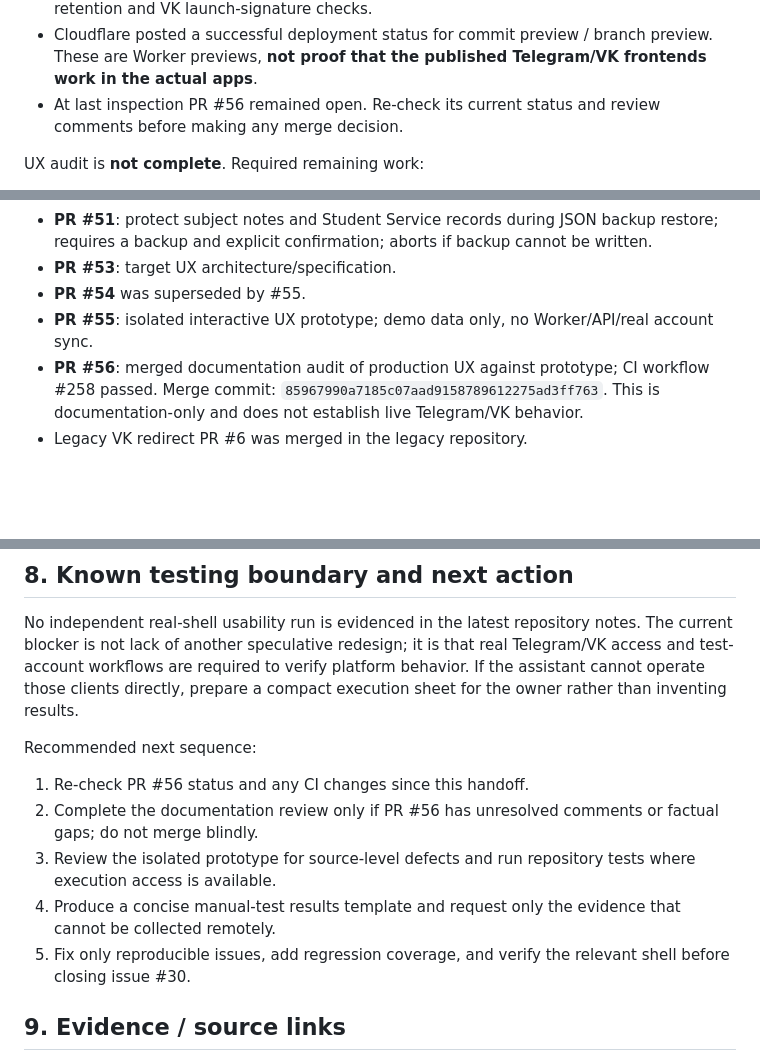
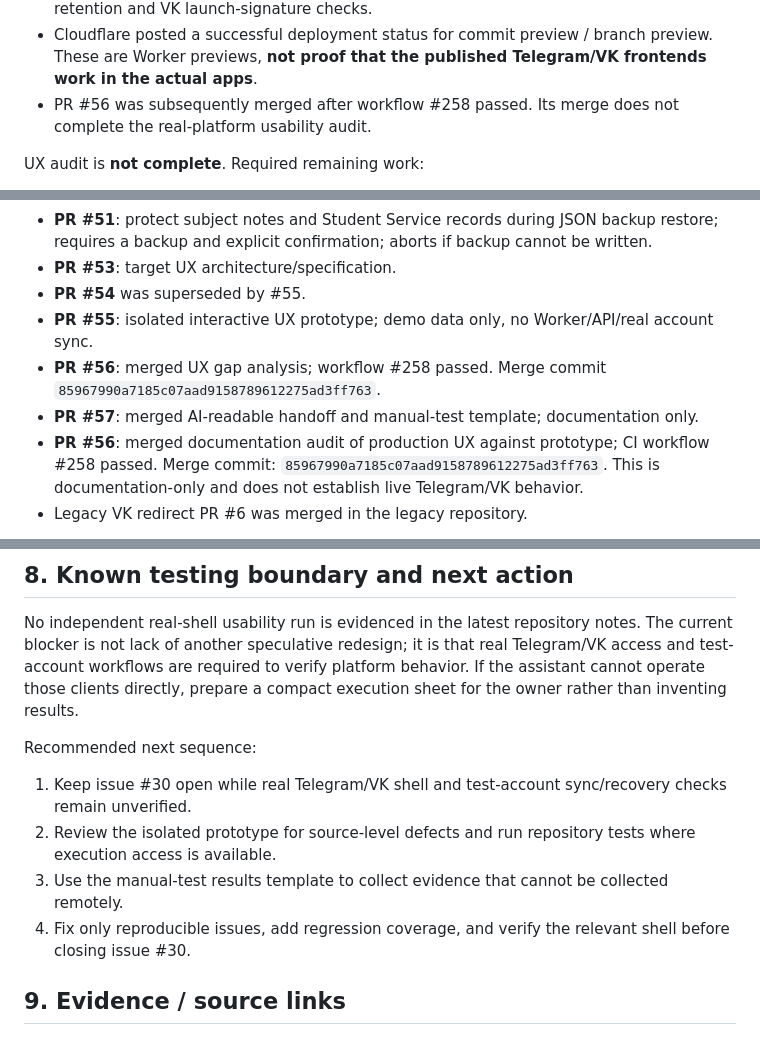
Before and after one commit to mitrofanovdaniil53-max/kgeu-telegram-miniapp, a Markdown page: docs/AI_PROJECT_HANDOFF.md, 3 parts joined by grey strips. GitHub-like rendering; blank space fills up the shorter version.

Commit message:
docs: reconcile handoff with merged UX audit

```diff
--- a/docs/AI_PROJECT_HANDOFF.md
+++ b/docs/AI_PROJECT_HANDOFF.md
@@ -87,7 +87,7 @@ Existing audit artifacts:
 - It is documentation-only; it compares production navigation with the isolated prototype, records source-derived findings and guardrails, and explicitly does not claim live shell testing.
 - PR comment reported GitHub Actions workflow run #258 passed the syntax job, including frontend/Worker syntax, D1 migration, shared-state merge/revision behavior, legacy-field retention and VK launch-signature checks.
 - Cloudflare posted a successful deployment status for commit preview / branch preview. These are Worker previews, **not proof that the published Telegram/VK frontends work in the actual apps**.
-- At last inspection PR #56 remained open. Re-check its current status and review comments before making any merge decision.
+- PR #56 was subsequently merged after workflow #258 passed. Its merge does not complete the real-platform usability audit.
 
 UX audit is **not complete**. Required remaining work:
 1. Perform the checklist inside real Telegram and VK clients, separately, and record pass/fail/blocked, device/platform, steps, elapsed time, errors, confusion and need for assistance.
@@ -122,6 +122,8 @@ Repository issue/PR history inspected on 2026-10-25:
 - **PR #53**: target UX architecture/specification.
 - **PR #54** was superseded by #55.
 - **PR #55**: isolated interactive UX prototype; demo data only, no Worker/API/real account sync.
+- **PR #56**: merged UX gap analysis; workflow #258 passed. Merge commit `85967990a7185c07aad9158789612275ad3ff763`.
+- **PR #57**: merged AI-readable handoff and manual-test template; documentation only.
 - **PR #56**: merged documentation audit of production UX against prototype; CI workflow #258 passed. Merge commit: `85967990a7185c07aad9158789612275ad3ff763`. This is documentation-only and does not establish live Telegram/VK behavior.
 - Legacy VK redirect PR #6 was merged in the legacy repository.
 
@@ -132,11 +134,10 @@ Do not assume that a closed PR means a feature has been manually verified in Tel
 No independent real-shell usability run is evidenced in the latest repository notes. The current blocker is not lack of another speculative redesign; it is that real Telegram/VK access and test-account workflows are required to verify platform behavior. If the assistant cannot operate those clients directly, prepare a compact execution sheet for the owner rather than inventing results.
 
 Recommended next sequence:
-1. Re-check PR #56 status and any CI changes since this handoff.
-2. Complete the documentation review only if PR #56 has unresolved comments or factual gaps; do not merge blindly.
-3. Review the isolated prototype for source-level defects and run repository tests where execution access is available.
-4. Produce a concise manual-test results template and request only the evidence that cannot be collected remotely.
-5. Fix only reproducible issues, add regression coverage, and verify the relevant shell before closing issue #30.
+1. Keep issue #30 open while real Telegram/VK shell and test-account sync/recovery checks remain unverified.
+2. Review the isolated prototype for source-level defects and run repository tests where execution access is available.
+3. Use the manual-test results template to collect evidence that cannot be collected remotely.
+4. Fix only reproducible issues, add regression coverage, and verify the relevant shell before closing issue #30.
 
 ## 9. Evidence / source links
 
```
